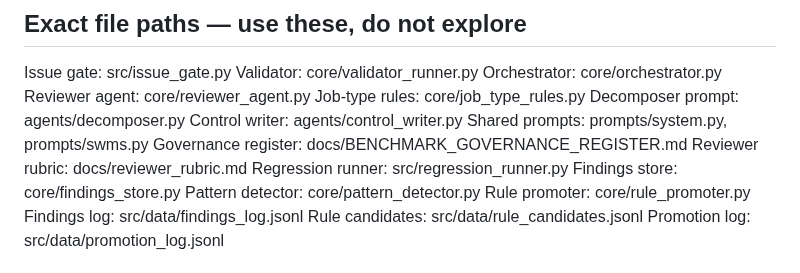
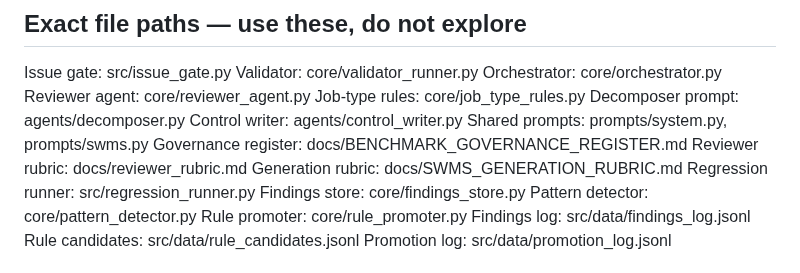
Before and after one commit to mcxl/gatekeeper, a Markdown page: SESSION_START.md, the part around the change. GitHub-like rendering.

Commit message:
docs: add SWMS_GENERATION_RUBRIC.md to SESSION_START source of truth
Co-Authored-By: Claude Opus 4.6 (1M context) <noreply@anthropic.com>

```diff
--- a/SESSION_START.md
+++ b/SESSION_START.md
@@ -35,6 +35,7 @@ Control writer:      agents/control_writer.py
 Shared prompts:      prompts/system.py, prompts/swms.py
 Governance register: docs/BENCHMARK_GOVERNANCE_REGISTER.md
 Reviewer rubric:     docs/reviewer_rubric.md
+Generation rubric:   docs/SWMS_GENERATION_RUBRIC.md
 Regression runner:   src/regression_runner.py
 Findings store:      core/findings_store.py
 Pattern detector:    core/pattern_detector.py
```
